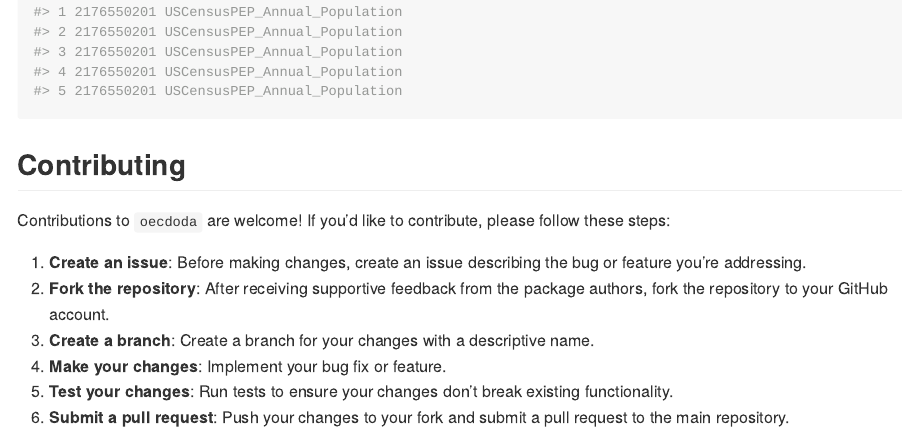
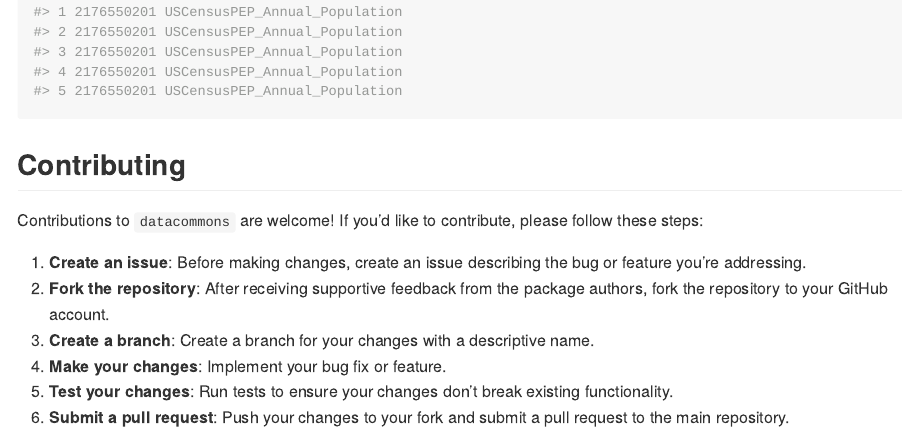
Before and after one commit to tidy-intelligence/r-datacommons, an R Markdown document (README.Rmd): the page in a window 1100 px wide, from 1880 px down. The pictures show the output file README.md that the author committed with the source, drawn offline in the style of GitHub; badge pictures from the web are left out.

Commit message:
Fix wrong package reference in README

```diff
--- a/README.Rmd
+++ b/README.Rmd
@@ -95,7 +95,7 @@ head(state_level, 5)
 
 ## Contributing
 
-Contributions to `oecdoda` are welcome! If you'd like to contribute, please follow these steps:
+Contributions to `datacommons` are welcome! If you'd like to contribute, please follow these steps:
 
 1. **Create an issue**: Before making changes, create an issue describing the bug or feature you're addressing.
 2. **Fork the repository**: After receiving supportive feedback from the package authors, fork the repository to your GitHub account.
```
Also changed, not shown: README.md.
